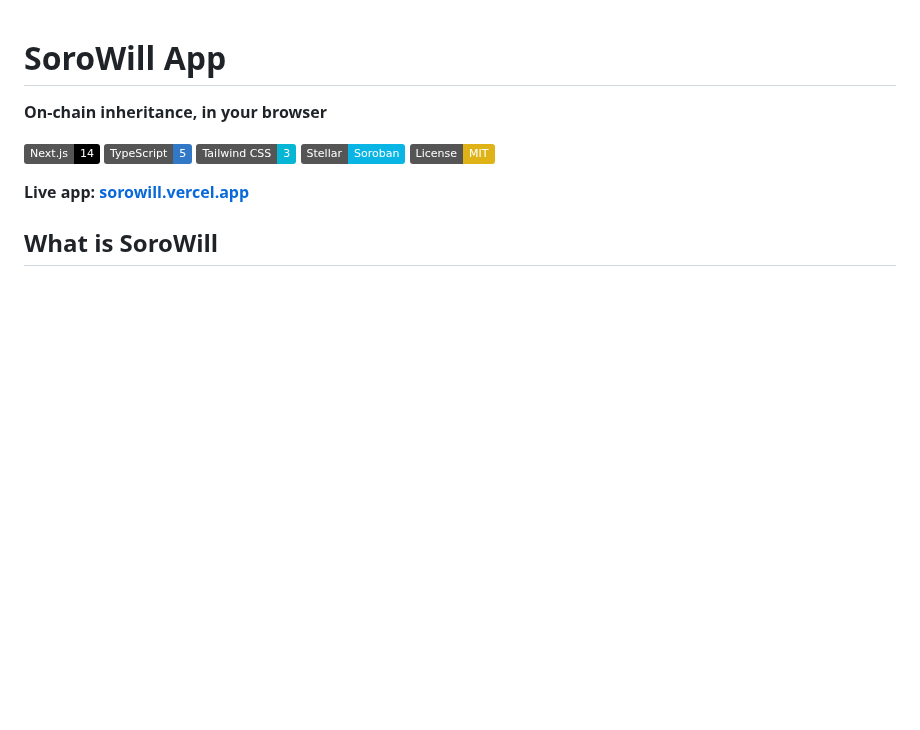
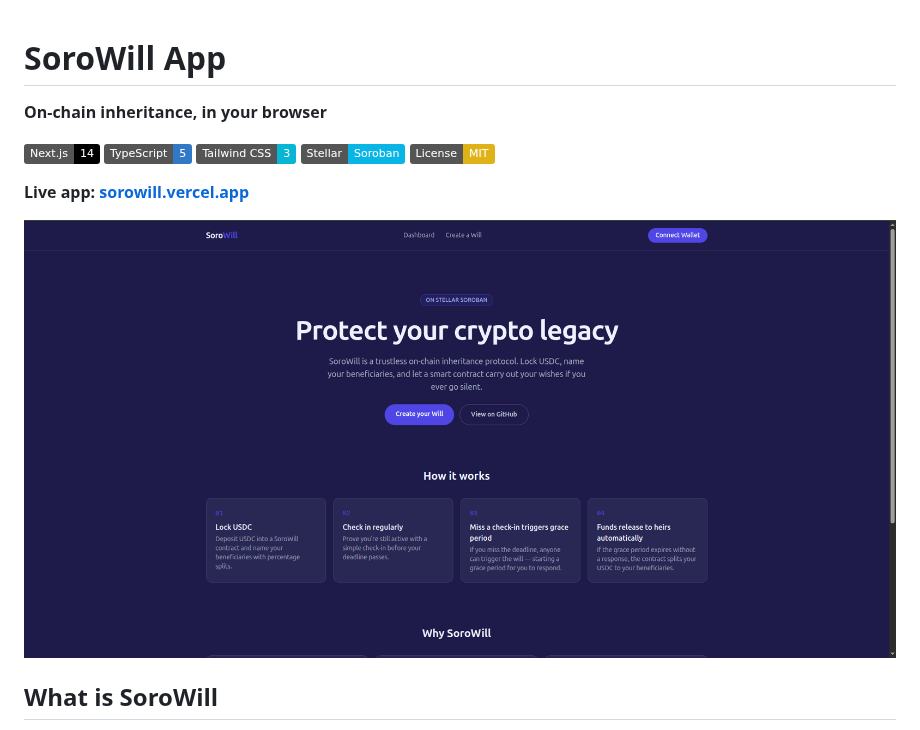
Before and after one commit to SoroWill/sorowill-app, a Markdown page: README.md, the part around the change. GitHub-like rendering; pictures changed too: docs/screenshot.png (added); badges without logos; blank space fills up the shorter version.

Commit message:
Add landing page screenshot to README

```diff
--- a/README.md
+++ b/README.md
@@ -9,6 +9,8 @@
 [![License: MIT](https://img.shields.io/badge/License-MIT-yellow.svg)](./LICENSE)
 
 **Live app: [sorowill.vercel.app](https://sorowill.vercel.app/)**
+
+![SoroWill landing page](./docs/screenshot.png)
 
 ## What is SoroWill
 
```
